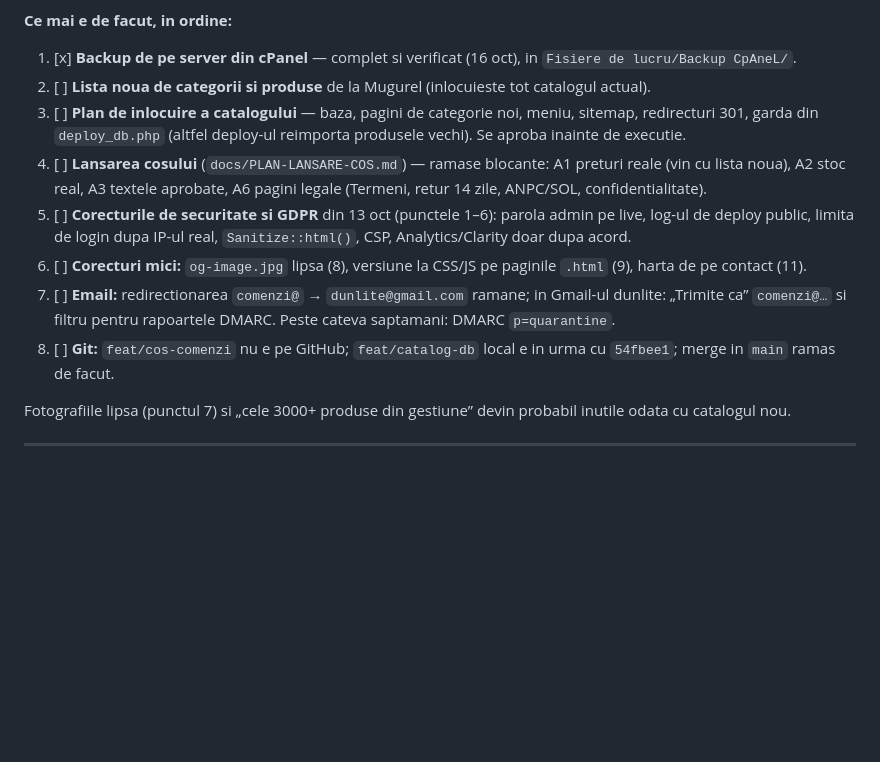
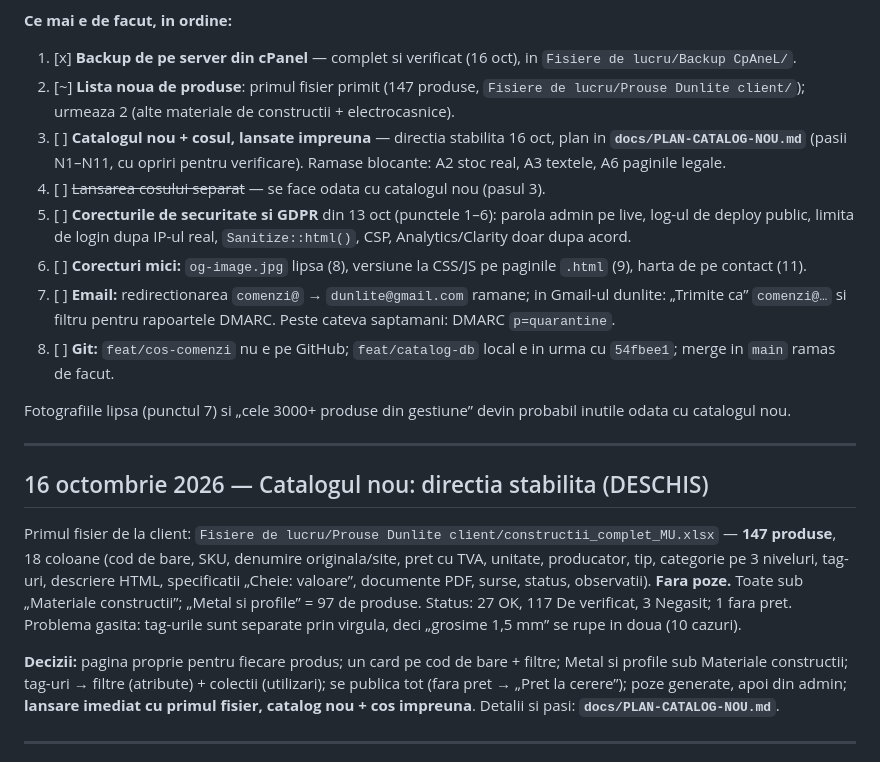
Before and after one commit to capitalboost/mugurel-website, a Markdown page: docs/JURNAL-LUCRU.md, the part around the change. Rendered like a GitHub page; blank space fills up the shorter version.

Commit message:
docs: planul pentru catalogul nou (fisierele Dunlite) si deciziile din 16 oct

```diff
--- a/docs/JURNAL-LUCRU.md
+++ b/docs/JURNAL-LUCRU.md
@@ -43,11 +43,11 @@ pe o masina noua e goala si trebuie reconstruita din scripturi.
 
 **Ce mai e de facut, in ordine:**
 1. [x] **Backup de pe server din cPanel** — complet si verificat (16 oct), in `Fisiere de lucru/Backup CpAneL/`.
-2. [ ] **Lista noua de categorii si produse** de la Mugurel (inlocuieste tot catalogul actual).
-3. [ ] **Plan de inlocuire a catalogului** — baza, pagini de categorie noi, meniu, sitemap, redirecturi 301, garda din
-       `deploy_db.php` (altfel deploy-ul reimporta produsele vechi). Se aproba inainte de executie.
-4. [ ] **Lansarea cosului** (`docs/PLAN-LANSARE-COS.md`) — ramase blocante: A1 preturi reale (vin cu lista noua),
-       A2 stoc real, A3 textele aprobate, A6 pagini legale (Termeni, retur 14 zile, ANPC/SOL, confidentialitate).
+2. [~] **Lista noua de produse**: primul fisier primit (147 produse, `Fisiere de lucru/Prouse Dunlite client/`);
+       urmeaza 2 (alte materiale de constructii + electrocasnice).
+3. [ ] **Catalogul nou + cosul, lansate impreuna** — directia stabilita 16 oct, plan in **`docs/PLAN-CATALOG-NOU.md`**
+       (pasii N1–N11, cu opriri pentru verificare). Ramase blocante: A2 stoc real, A3 textele, A6 paginile legale.
+4. [ ] ~~Lansarea cosului separat~~ — se face odata cu catalogul nou (pasul 3).
 5. [ ] **Corecturile de securitate si GDPR** din 13 oct (punctele 1–6): parola admin pe live, log-ul de deploy public,
        limita de login dupa IP-ul real, `Sanitize::html()`, CSP, Analytics/Clarity doar dupa acord.
 6. [ ] **Corecturi mici:** `og-image.jpg` lipsa (8), versiune la CSS/JS pe paginile `.html` (9), harta de pe contact (11).
@@ -56,6 +56,20 @@ pe o masina noua e goala si trebuie reconstruita din scripturi.
 8. [ ] **Git:** `feat/cos-comenzi` nu e pe GitHub; `feat/catalog-db` local e in urma cu `54fbee1`; merge in `main` ramas de facut.
 
 Fotografiile lipsa (punctul 7) si „cele 3000+ produse din gestiune” devin probabil inutile odata cu catalogul nou.
+
+---
+
+## 16 octombrie 2026 — Catalogul nou: directia stabilita (DESCHIS)
+
+Primul fisier de la client: `Fisiere de lucru/Prouse Dunlite client/constructii_complet_MU.xlsx` — **147 produse**, 18 coloane
+(cod de bare, SKU, denumire originala/site, pret cu TVA, unitate, producator, tip, categorie pe 3 niveluri, tag-uri,
+descriere HTML, specificatii „Cheie: valoare”, documente PDF, surse, status, observatii). **Fara poze.**
+Toate sub „Materiale constructii”; „Metal si profile” = 97 de produse. Status: 27 OK, 117 De verificat, 3 Negasit; 1 fara pret.
+Problema gasita: tag-urile sunt separate prin virgula, deci „grosime 1,5 mm” se rupe in doua (10 cazuri).
+
+**Decizii:** pagina proprie pentru fiecare produs; un card pe cod de bare + filtre; Metal si profile sub Materiale constructii;
+tag-uri → filtre (atribute) + colectii (utilizari); se publica tot (fara pret → „Pret la cerere”); poze generate, apoi
+din admin; **lansare imediat cu primul fisier, catalog nou + cos impreuna**. Detalii si pasi: **`docs/PLAN-CATALOG-NOU.md`**.
 
 ---
 
```
Also changed, not shown: docs/PLAN-CATALOG-NOU.md (added, +50 -0 lines).
